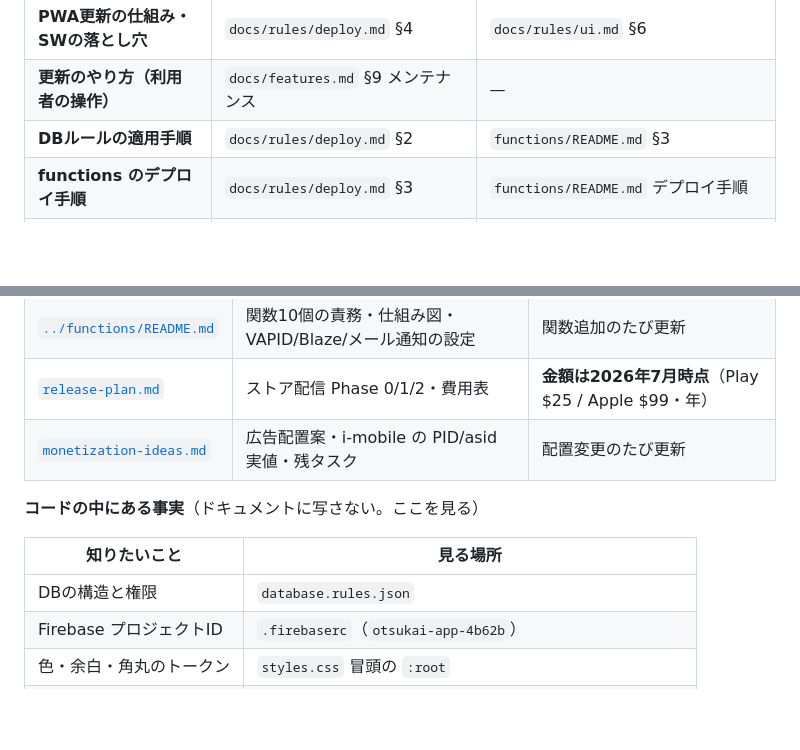
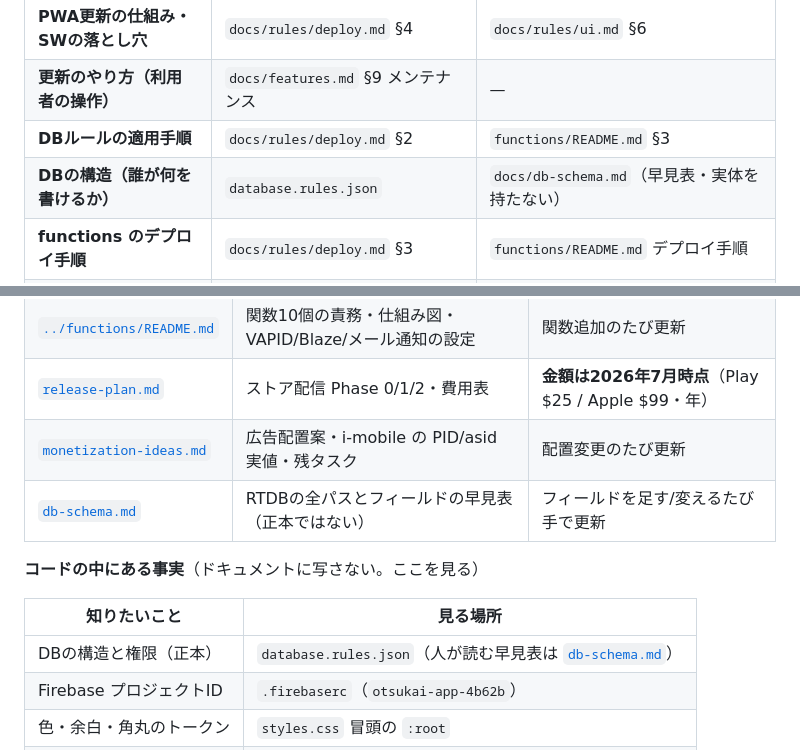
Before and after one commit to b-w-hiroki/otsukai, a Markdown page: docs/index.md, 2 parts joined by grey strips. GitHub-like rendering; blank space fills up the shorter version.

```diff
--- a/docs/index.md
+++ b/docs/index.md
@@ -17,6 +17,7 @@
 | **PWA更新の仕組み・SWの落とし穴** | `docs/rules/deploy.md` §4 | `docs/rules/ui.md` §6 |
 | **更新のやり方（利用者の操作）** | `docs/features.md` §9 メンテナンス | — |
 | **DBルールの適用手順** | `docs/rules/deploy.md` §2 | `functions/README.md` §3 |
+| **DBの構造（誰が何を書けるか）** | `database.rules.json` | `docs/db-schema.md`（早見表・実体を持たない） |
 | **functions のデプロイ手順** | `docs/rules/deploy.md` §3 | `functions/README.md` デプロイ手順 |
 | **Firebase の運用コスト** | `docs/rules/deploy.md` §5 | `functions/README.md` 末尾 |
 | **サーバー関数の責務** | `functions/README.md` 含まれる関数 | — |
@@ -62,12 +63,13 @@
 | [`../functions/README.md`](../functions/README.md) | 関数10個の責務・仕組み図・VAPID/Blaze/メール通知の設定 | 関数追加のたび更新 |
 | [`release-plan.md`](./release-plan.md) | ストア配信 Phase 0/1/2・費用表 | **金額は2026年7月時点**（Play $25 / Apple $99・年） |
 | [`monetization-ideas.md`](./monetization-ideas.md) | 広告配置案・i-mobile の PID/asid 実値・残タスク | 配置変更のたび更新 |
+| [`db-schema.md`](./db-schema.md) | RTDBの全パスとフィールドの早見表（正本ではない） | フィールドを足す/変えるたび手で更新 |
 
 **コードの中にある事実**（ドキュメントに写さない。ここを見る）
 
 | 知りたいこと | 見る場所 |
 |---|---|
-| DBの構造と権限 | `database.rules.json` |
+| DBの構造と権限（正本） | `database.rules.json`（人が読む早見表は [`db-schema.md`](./db-schema.md)） |
 | Firebase プロジェクトID | `.firebaserc`（`otsukai-app-4b62b`） |
 | 色・余白・角丸のトークン | `styles.css` 冒頭の `:root` |
 | 現在のキャッシュ版 | `sw.js` の `CACHE` |
```
Also changed, not shown: docs/db-schema.md (added, +209 -0 lines).
